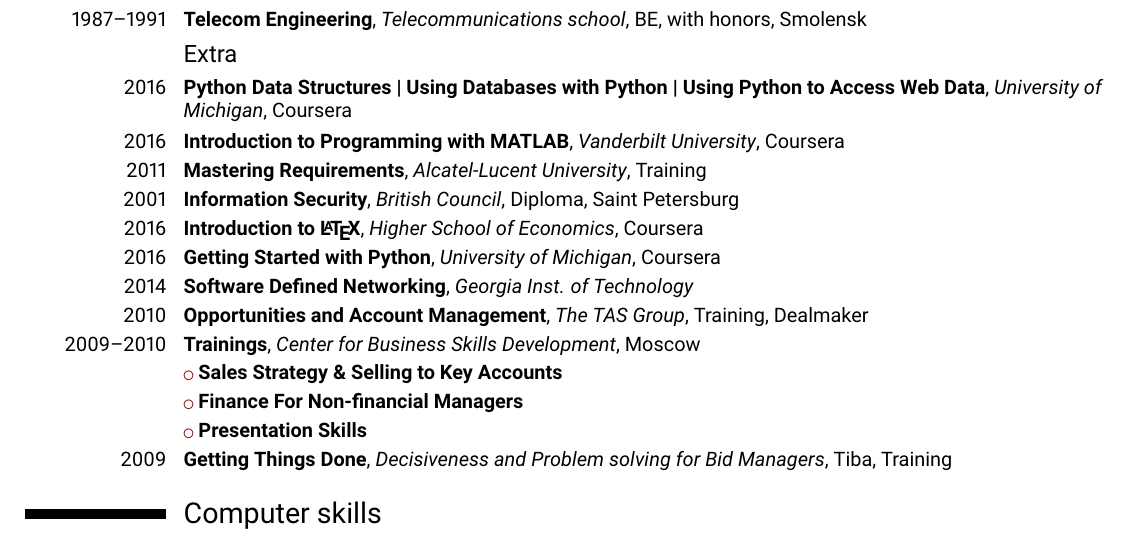
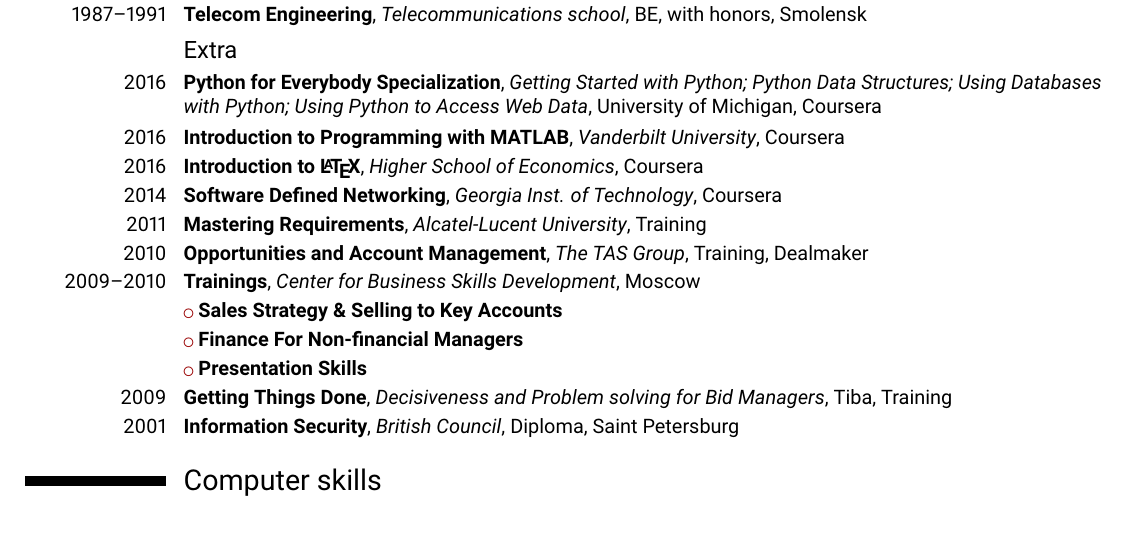
Before and after one commit to kdorichev/cv, a LaTeX CV (cv-full.tex): part of page 2 of 2, cut so that both start at the same text. Compiled offline with pdfLaTeX.

Commit message:
Python Specialization added

```diff
--- a/cv-full.tex
+++ b/cv-full.tex
@@ -127,14 +128,12 @@
 \cventry{1987--1991}{Telecom Engineering}{Telecommunications school}{BE}{with honors, Smolensk}{}
 
 \subsection{Extra}
-\cventry{2016}{Python Data Structures | Using Databases with Python | Using Python to Access Web Data}{University of Michigan}{Coursera}{}{}%\hfill Grade: 99.2\%}{}
+\cventry{2016}{Python for Everybody Specialization}{Getting Started with Python; Python Data Structures; Using Databases with Python; Using Python to Access Web Data}{University of Michigan}{Coursera}{}{}%\hfill Grade: 99.2\%}{}
 \cventry{2016}{Introduction to Programming with MATLAB}{Vanderbilt University}{Coursera}{}{}
+\cventry{2016}{Introduction to \LaTeX}{Higher School of Economics}{Coursera}{}{}
+%\cventry{2016}{Getting Started with Python}{University of Michigan}{Coursera}{}{}
+\cventry{2014}{Software Defined Networking}{Georgia Inst. of Technology}{Coursera}{}{}
 \cventry{2011}{Mastering Requirements}{Alcatel-Lucent University}{Training}{}{}
-\cventry{2001}{Information Security}{British Council}{Diploma}{Saint Petersburg}{}
-\cventry{2016}{Introduction to \LaTeX}{Higher School of Economics}{Coursera}{}{}
-\cventry{2016}{Getting Started with Python}{University of Michigan}{Coursera}{}{}
-\cventry{2014}{Software Defined Networking}{Georgia Inst. of Technology}{}{}{}
-
 \cventry{2010}{Opportunities and Account Management}{The TAS Group}{Training}{Dealmaker}{}
 \cventry{2009--2010}{Trainings}{Center for Business Skills Development}{Moscow}{}{}
 	  	\cvlistitem{\textbf{Sales Strategy \& Selling to Key Accounts}}
@@ -142,6 +141,7 @@
 		\cvlistitem{\textbf{Presentation Skills}}
 %	    \hyperref[Example video]{youtube.com/watch?v=b8j8C3lotKM}
 \cventry{2009}{Getting Things Done}{Decisiveness and Problem solving for Bid Managers}{Tiba}{Training}{}
+\cventry{2001}{Information Security}{British Council}{Diploma}{Saint Petersburg}{}
 
 \section{Computer skills}
 
```
Also changed, not shown: cv-full.tex (1 more changed lines).
